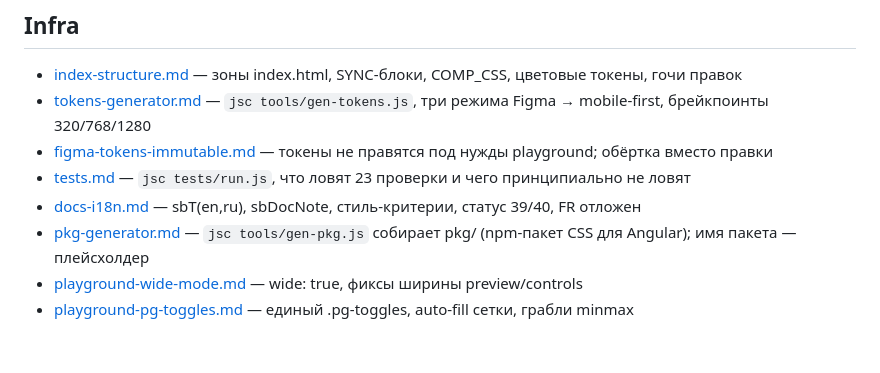
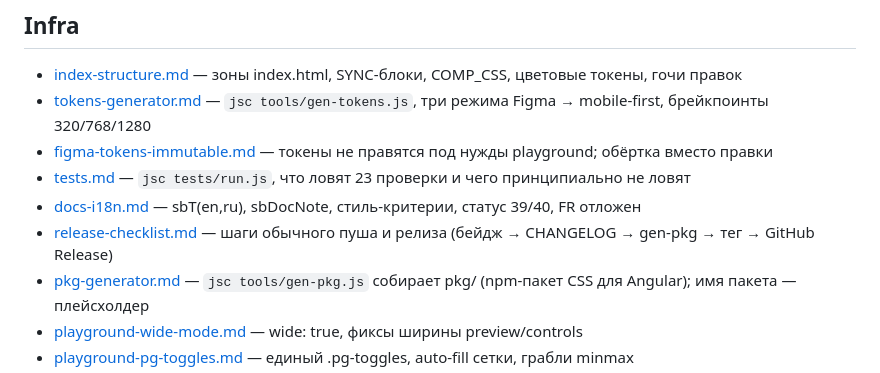
Before and after one commit to susheme/Spacebridge-DS, a Markdown page: docs/wiki/INDEX.md, the part around the change. Rendered like a GitHub page; blank space fills up the shorter version.

Commit message:
Wiki: add push and release checklist

```diff
--- a/docs/wiki/INDEX.md
+++ b/docs/wiki/INDEX.md
@@ -83,6 +83,7 @@
 - [figma-tokens-immutable.md](infra/figma-tokens-immutable.md) — токены не правятся под нужды playground; обёртка вместо правки
 - [tests.md](infra/tests.md) — `jsc tests/run.js`, что ловят 23 проверки и чего принципиально не ловят
 - [docs-i18n.md](infra/docs-i18n.md) — sbT(en,ru), sbDocNote, стиль-критерии, статус 39/40, FR отложен
+- [release-checklist.md](infra/release-checklist.md) — шаги обычного пуша и релиза (бейдж → CHANGELOG → gen-pkg → тег → GitHub Release)
 - [pkg-generator.md](infra/pkg-generator.md) — `jsc tools/gen-pkg.js` собирает pkg/ (npm-пакет CSS для Angular); имя пакета — плейсхолдер
 - [playground-wide-mode.md](infra/playground-wide-mode.md) — wide: true, фиксы ширины preview/controls
 - [playground-pg-toggles.md](infra/playground-pg-toggles.md) — единый .pg-toggles, auto-fill сетки, грабли minmax
```
Also changed, not shown: 1 other file.
